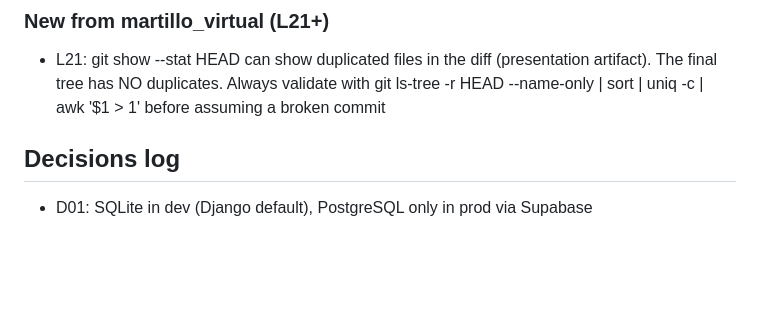
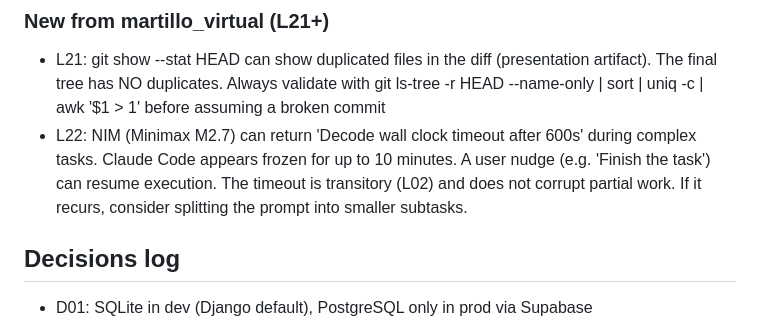
Before and after one commit to javiersandovaltap-beep/martillo-virtual, a Markdown page: SESSION_STATE.md, the part around the change. Rendered like a GitHub page; blank space fills up the shorter version.

Commit message:
docs: add L22 (NIM timeout recovery pattern) to SESSION_STATE.md

```diff
--- a/SESSION_STATE.md
+++ b/SESSION_STATE.md
@@ -71,6 +71,7 @@
 ### New from martillo_virtual (L21+)
 
 - L21: git show --stat HEAD can show duplicated files in the diff (presentation artifact). The final tree has NO duplicates. Always validate with git ls-tree -r HEAD --name-only | sort | uniq -c | awk '$1 > 1' before assuming a broken commit
+- L22: NIM (Minimax M2.7) can return 'Decode wall clock timeout after 600s' during complex tasks. Claude Code appears frozen for up to 10 minutes. A user nudge (e.g. 'Finish the task') can resume execution. The timeout is transitory (L02) and does not corrupt partial work. If it recurs, consider splitting the prompt into smaller subtasks.
 
 ## Decisions log
 
```
